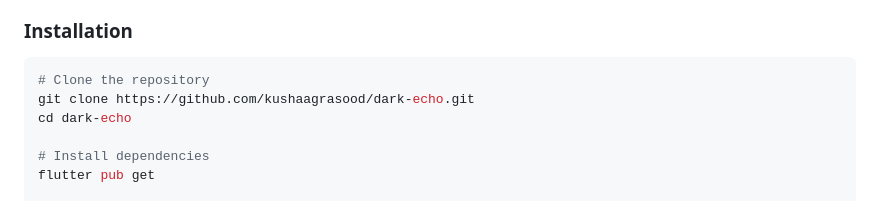
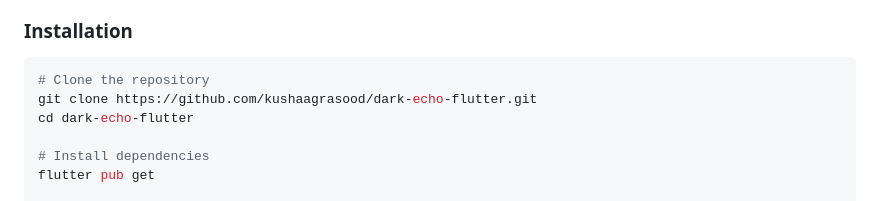
Before and after one commit to kushaagrasood/dark-echo-flutter, a Markdown page: README.md, the part around the change. Rendered like a GitHub page.

Commit message:
Update clone command for dark-echo repository

````diff
--- a/README.md
+++ b/README.md
@@ -103,8 +103,8 @@ Game supports full pause with state preservation. Audio pauses cleanly, BGM duck
 ### Installation
 ```bash
 # Clone the repository
-git clone https://github.com/kushaagrasood/dark-echo.git
-cd dark-echo
+git clone https://github.com/kushaagrasood/dark-echo-flutter.git
+cd dark-echo-flutter
 
 # Install dependencies
 flutter pub get
````
